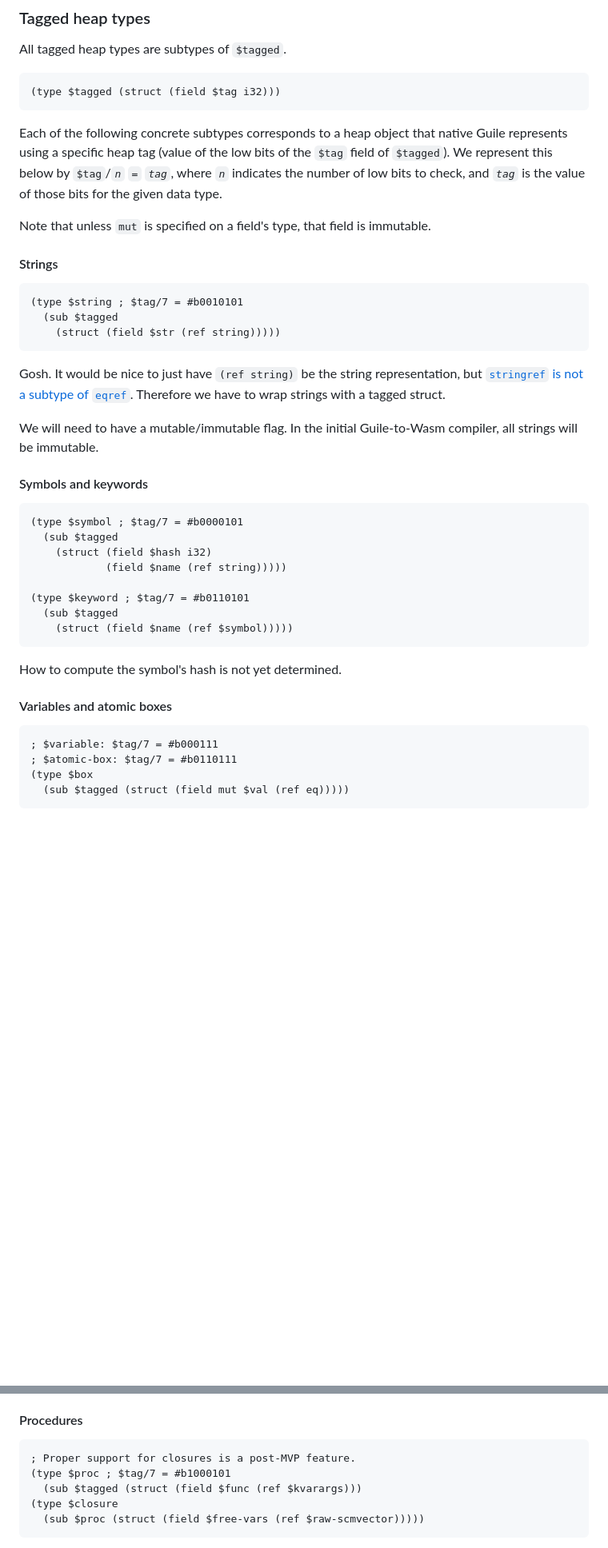
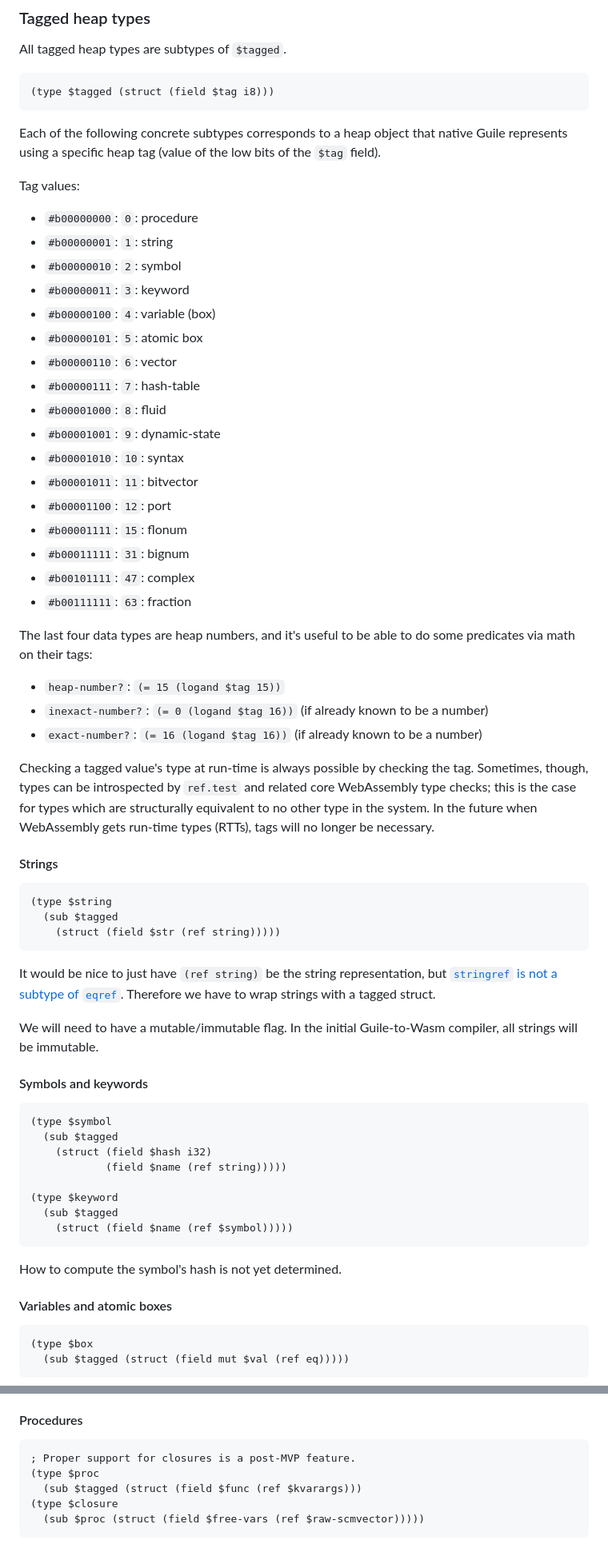
Before and after one commit to v128store/guile-hoot, a Markdown page: design/ABI.md, 2 parts joined by grey strips. Shown at 80% size. Rendered like a GitHub page; blank space fills up the shorter version.

Commit message:
Update heap tags to be more compact

````diff
--- a/design/ABI.md
+++ b/design/ABI.md
@@ -226,28 +226,55 @@ other tags.
 All tagged heap types are subtypes of `$tagged`.
 
 ```wat
-(type $tagged (struct (field $tag i32)))
+(type $tagged (struct (field $tag i8)))
 ```
 
 Each of the following concrete subtypes corresponds to a heap object
 that native Guile represents using a specific heap tag (value of the low
-bits of the `$tag` field of `$tagged`).  We represent this below by
-`$tag`/*`n`* `=` *`tag`*, where *`n`* indicates the number of low bits
-to check, and *`tag`* is the value of those bits for the given data
-type.
+bits of the `$tag` field).
 
-Note that unless `mut` is specified on a field's type, that field is
-immutable.
+Tag values:
+  - `#b00000000`:  `0`: procedure
+  - `#b00000001`:  `1`: string
+  - `#b00000010`:  `2`: symbol
+  - `#b00000011`:  `3`: keyword
+  - `#b00000100`:  `4`: variable (box)
+  - `#b00000101`:  `5`: atomic box
+  - `#b00000110`:  `6`: vector
+  - `#b00000111`:  `7`: hash-table
+  - `#b00001000`:  `8`: fluid
+  - `#b00001001`:  `9`: dynamic-state
+  - `#b00001010`: `10`: syntax
+  - `#b00001011`: `11`: bitvector
+  - `#b00001100`: `12`: port
+  - `#b00001111`: `15`: flonum
+  - `#b00011111`: `31`: bignum
+  - `#b00101111`: `47`: complex
+  - `#b00111111`: `63`: fraction
+
+The last four data types are heap numbers, and it's useful to be able to
+do some predicates via math on their tags:
+
+  - `heap-number?`: `(= 15 (logand $tag 15))`
+  - `inexact-number?`: `(= 0 (logand $tag 16))` (if already known to be a number)
+  - `exact-number?`: `(= 16 (logand $tag 16))` (if already known to be a number)
+
+Checking a tagged value's type at run-time is always possible by
+checking the tag.  Sometimes, though, types can be introspected by
+`ref.test` and related core WebAssembly type checks; this is the case
+for types which are structurally equivalent to no other type in the
+system.  In the future when WebAssembly gets run-time types (RTTs), tags
+will no longer be necessary.
 
 #### Strings
 
 ```wat
-(type $string ; $tag/7 = #b0010101
+(type $string
   (sub $tagged
     (struct (field $str (ref string)))))
 ```
 
-Gosh.  It would be nice to just have `(ref string)` be the string
+It would be nice to just have `(ref string)` be the string
 representation, but [`stringref` is not a subtype of
 `eqref`](https://github.com/WebAssembly/stringref/issues/20).  Therefore
 we have to wrap strings with a tagged struct.
@@ -258,12 +285,12 @@ Guile-to-Wasm compiler, all strings will be immutable.
 #### Symbols and keywords
 
 ```wat
-(type $symbol ; $tag/7 = #b0000101
+(type $symbol
   (sub $tagged
     (struct (field $hash i32)
             (field $name (ref string)))))
 
-(type $keyword ; $tag/7 = #b0110101
+(type $keyword
   (sub $tagged
     (struct (field $name (ref $symbol)))))
 ```
@@ -273,8 +300,6 @@ How to compute the symbol's hash is not yet determined.
 #### Variables and atomic boxes
 
 ```wat
-; $variable: $tag/7 = #b000111
-; $atomic-box: $tag/7 = #b0110111
 (type $box
   (sub $tagged (struct (field mut $val (ref eq)))))
 ```
@@ -383,7 +410,7 @@ Guile, that we will also need to implement at some point.
 
 ```wat
 ; Proper support for closures is a post-MVP feature.
-(type $proc ; $tag/7 = #b1000101
+(type $proc
   (sub $tagged (struct (field $func (ref $kvarargs)))
 (type $closure
   (sub $proc (struct (field $free-vars (ref $raw-scmvector)))))
````
Also changed, not shown: other parts of design/ABI.md (+23 -25 lines).
